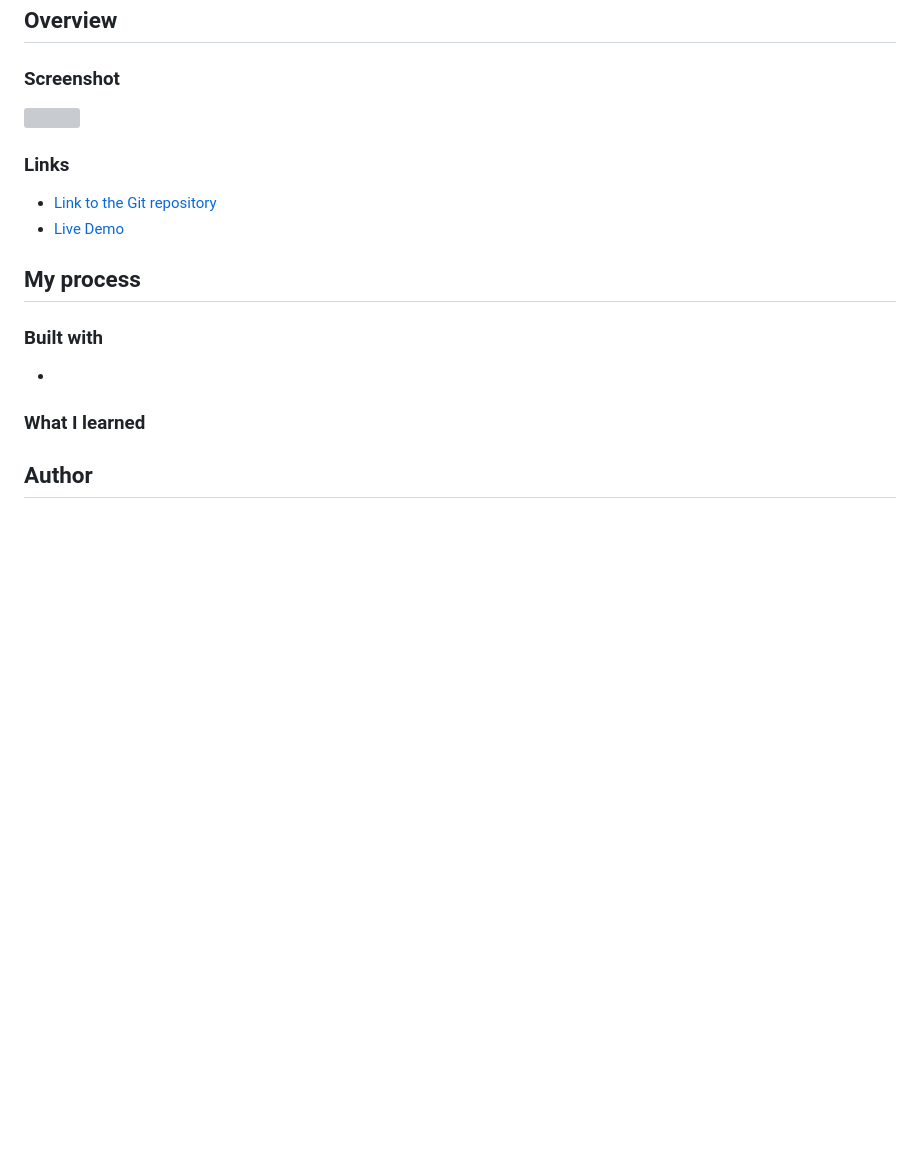
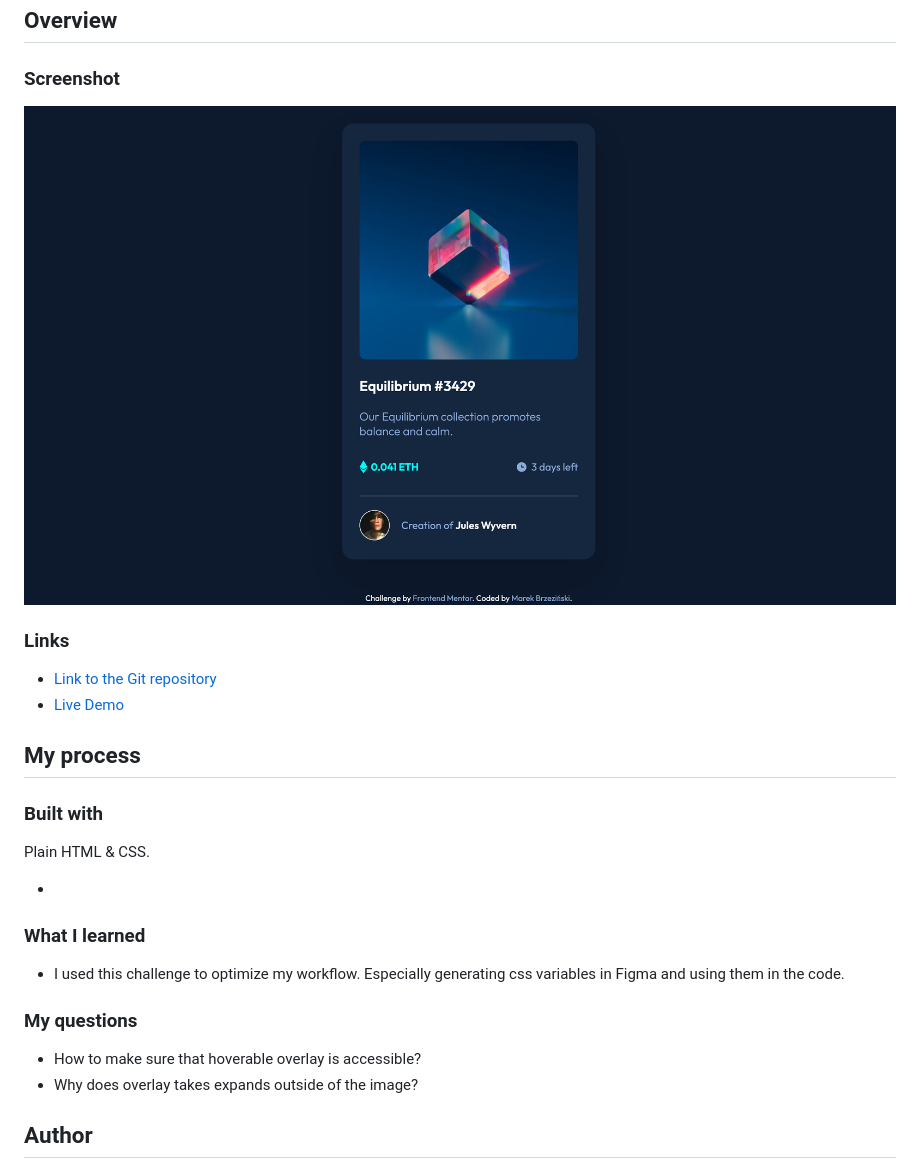
Before and after one commit to marekbrze/Frontend-Mentor-NFT-Card, a Markdown page: README.md, the part around the change. Rendered like a GitHub page; pictures changed too: images/nft-card-screenshot.png (added); blank space fills up the shorter version; grey boxes are pictures that could not be loaded.

```diff
--- a/README.md
+++ b/README.md
@@ -18,7 +18,7 @@ This is a solution to the [NFT preview card component challenge on Frontend Ment
 
 <!-- TODO -->
 
-![]()
+![](images/nft-card-screenshot.png)
 
 ### Links
 
@@ -31,13 +31,18 @@ This is a solution to the [NFT preview card component challenge on Frontend Ment
 
 ### Built with
 
-<!-- TODO -->
+Plain HTML & CSS.
 
 -
 
 ### What I learned
 
-<!-- TODO -->
+- I used this challenge to optimize my workflow. Especially generating css variables in Figma and using them in the code.
+
+### My questions
+
+- How to make sure that hoverable overlay is accessible?
+- Why does overlay takes expands outside of the image?
 
 ## Author
 
```
Also changed, not shown: 3 other files.
